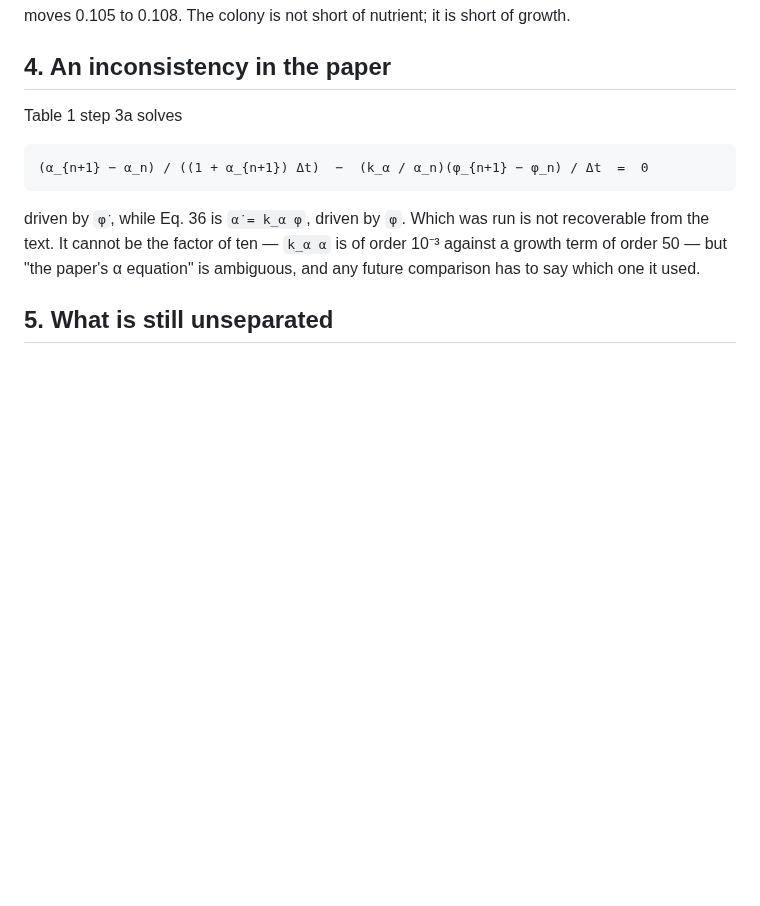
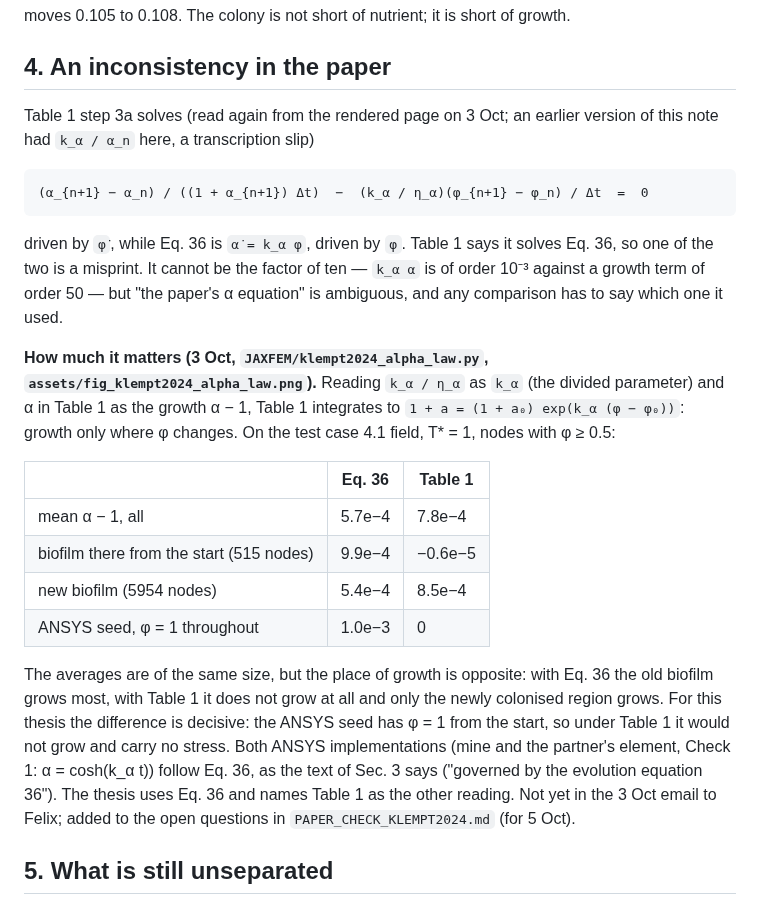
Before and after one commit to keisuke58/pde-fem-biofilm, a Markdown page: KLEMPT2024_REPRODUCTION.md, the part around the change. Rendered like a GitHub page; blank space fills up the shorter version.

Commit message:
Klempt 2024 alpha law: Eq. 36 against Table 1 step 3a on the 4.1 field; under Table 1 a full seed does not grow

````diff
--- a/KLEMPT2024_REPRODUCTION.md
+++ b/KLEMPT2024_REPRODUCTION.md
@@ -76,16 +76,41 @@ short of nutrient; it is short of growth.
 
 ## 4. An inconsistency in the paper
 
-Table 1 step 3a solves
+Table 1 step 3a solves (read again from the rendered page on 3 Oct; an
+earlier version of this note had `k_α / α_n` here, a transcription slip)
 
 ```
-(α_{n+1} − α_n) / ((1 + α_{n+1}) Δt)  −  (k_α / α_n)(φ_{n+1} − φ_n) / Δt  =  0
+(α_{n+1} − α_n) / ((1 + α_{n+1}) Δt)  −  (k_α / η_α)(φ_{n+1} − φ_n) / Δt  =  0
 ```
 
-driven by `φ̇`, while Eq. 36 is `α̇ = k_α φ`, driven by `φ`. Which was run is not
-recoverable from the text. It cannot be the factor of ten — `k_α α` is of order
-10⁻³ against a growth term of order 50 — but "the paper's α equation" is
-ambiguous, and any future comparison has to say which one it used.
+driven by `φ̇`, while Eq. 36 is `α̇ = k_α φ`, driven by `φ`. Table 1 says it
+solves Eq. 36, so one of the two is a misprint. It cannot be the factor of
+ten — `k_α α` is of order 10⁻³ against a growth term of order 50 — but "the
+paper's α equation" is ambiguous, and any comparison has to say which one it
+used.
+
+**How much it matters (3 Oct, `JAXFEM/klempt2024_alpha_law.py`,
+`assets/fig_klempt2024_alpha_law.png`).** Reading `k_α / η_α` as `k_α` (the
+divided parameter) and α in Table 1 as the growth α − 1, Table 1 integrates
+to `1 + a = (1 + a₀) exp(k_α (φ − φ₀))`: growth only where φ changes. On the
+test case 4.1 field, T* = 1, nodes with φ ≥ 0.5:
+
+| | Eq. 36 | Table 1 |
+|---|---|---|
+| mean α − 1, all | 5.7e−4 | 7.8e−4 |
+| biofilm there from the start (515 nodes) | 9.9e−4 | −0.6e−5 |
+| new biofilm (5954 nodes) | 5.4e−4 | 8.5e−4 |
+| ANSYS seed, φ = 1 throughout | 1.0e−3 | 0 |
+
+The averages are of the same size, but the place of growth is opposite: with
+Eq. 36 the old biofilm grows most, with Table 1 it does not grow at all and
+only the newly colonised region grows. For this thesis the difference is
+decisive: the ANSYS seed has φ = 1 from the start, so under Table 1 it would
+not grow and carry no stress. Both ANSYS implementations (mine and the
+partner's element, Check 1: α = cosh(k_α t)) follow Eq. 36, as the text of
+Sec. 3 says ("governed by the evolution equation 36"). The thesis uses Eq. 36
+and names Table 1 as the other reading. Not yet in the 3 Oct email to Felix;
+added to the open questions in `PAPER_CHECK_KLEMPT2024.md` (for 5 Oct).
 
 ## 5. What is still unseparated
 
````
Also changed, not shown: PAPER_CHECK_KLEMPT2024.md (+3 -0 lines), assets/fig_klempt2024_alpha_law.png (added), 1 other file.
